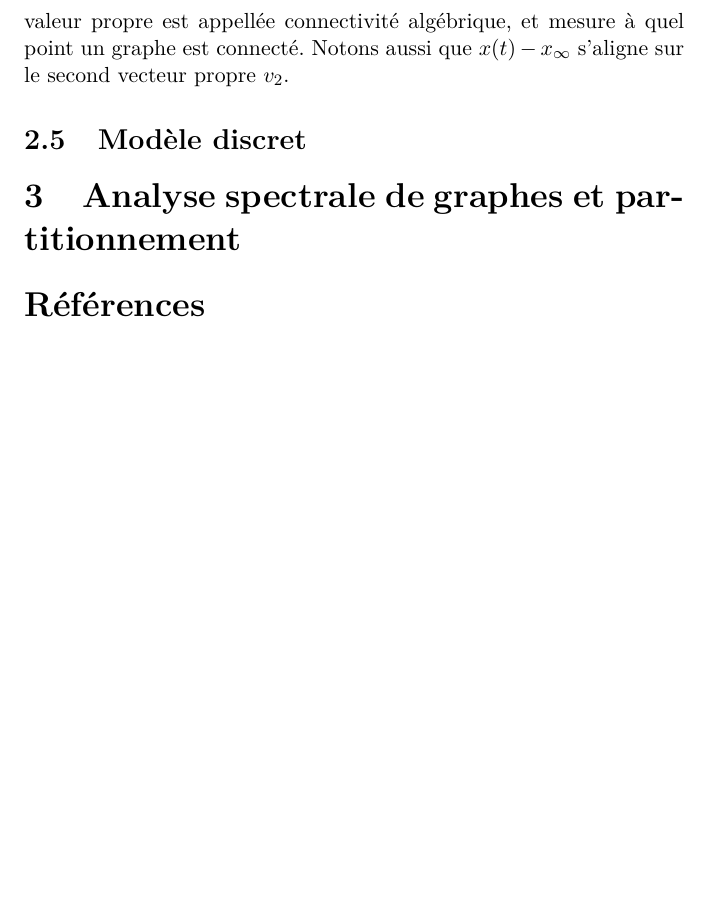
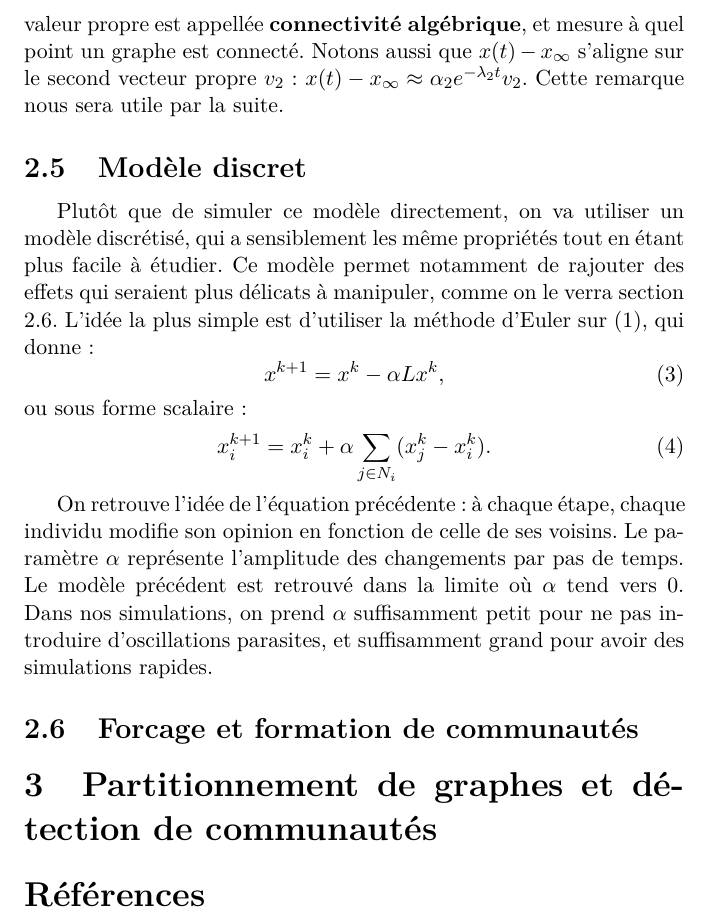
Before and after one commit to antoine-levitt/spe, a LaTeX document (rapport/rapport.tex): part of page 5 of 5, cut so that both start at the same text, the shorter picture padded with empty space. Compiled offline with pdfLaTeX.

Commit message:
un peu de rapport

```diff
--- a/rapport/rapport.tex
+++ b/rapport/rapport.tex
@@ -147,13 +147,41 @@ donc trivial : il converge vers $(\alpha_1, \alpha_1, \dots,
 \alpha_1)^T$ qui n'est autre que la valeur moyenne de $x^0$. La
 vitesse de convergence est dictée par la deuxième valeur propre
 $\lambda_2$ : $||x(t) - x_\infty|| \approx e^{-\lambda_2 t}$. Cette
-valeur propre est appellée connectivité algébrique, et mesure à quel
-point un graphe est connecté. Notons aussi que $x(t) - x_\infty$
-s'aligne sur le second vecteur propre $v_2$.
+valeur propre est appellée {\bf connectivité algébrique}, et mesure à
+quel point un graphe est connecté. Notons aussi que $x(t) - x_\infty$
+s'aligne sur le second vecteur propre $v_2$ : $x(t) - x_\infty \approx
+\alpha_2 e^{-\lambda_2 t} v_2$. Cette remarque nous sera utile par la
+suite.
 
 \subsection{Modèle discret}
+Plutôt que de simuler ce modèle directement, on va utiliser un modèle
+discrétisé, qui a sensiblement les même propriétés tout en étant plus
+facile à étudier. Ce modèle permet notamment de rajouter des effets
+qui seraient plus délicats à manipuler, comme on le verra section
+\ref{forcage}. L'idée la plus simple est d'utiliser la méthode
+d'Euler sur (\ref{eq_diff}), qui donne :
+\begin{equation}
+  \label{eq_discrete}
+  x^{k+1} = x^k - \alpha L x^k,
+\end{equation}
+ou sous forme scalaire :
+\begin{equation}
+  \label{eq_discrete_scal}
+  x_i^{k+1} = x_i^k + \alpha \sum_{j \in N_i} (x_j^k - x_i^k).
+\end{equation}
 
-\section{Analyse spectrale de graphes et partitionnement}
+On retrouve l'idée de l'équation précédente : à chaque étape, chaque
+individu modifie son opinion en fonction de celle de ses voisins. Le
+paramètre $\alpha$ représente l'amplitude des changements par pas de
+temps. Le modèle précédent est retrouvé dans la limite où $\alpha$
+tend vers 0. Dans nos simulations, on prend $\alpha$ suffisamment
+petit pour ne pas introduire d'oscillations parasites, et suffisamment
+grand pour avoir des simulations rapides.
+
+\subsection{Forcage et formation de communautés}
+\label{forcage}
+
+\section{Partitionnement de graphes et détection de communautés}
 
 \begin{thebibliography}{2}
 \bibitem{zachary} W. W. Zachary, An information flow model for conflict and fission in small groups, Journal of Anthropological Research 33, 452-473 (1977)
```
